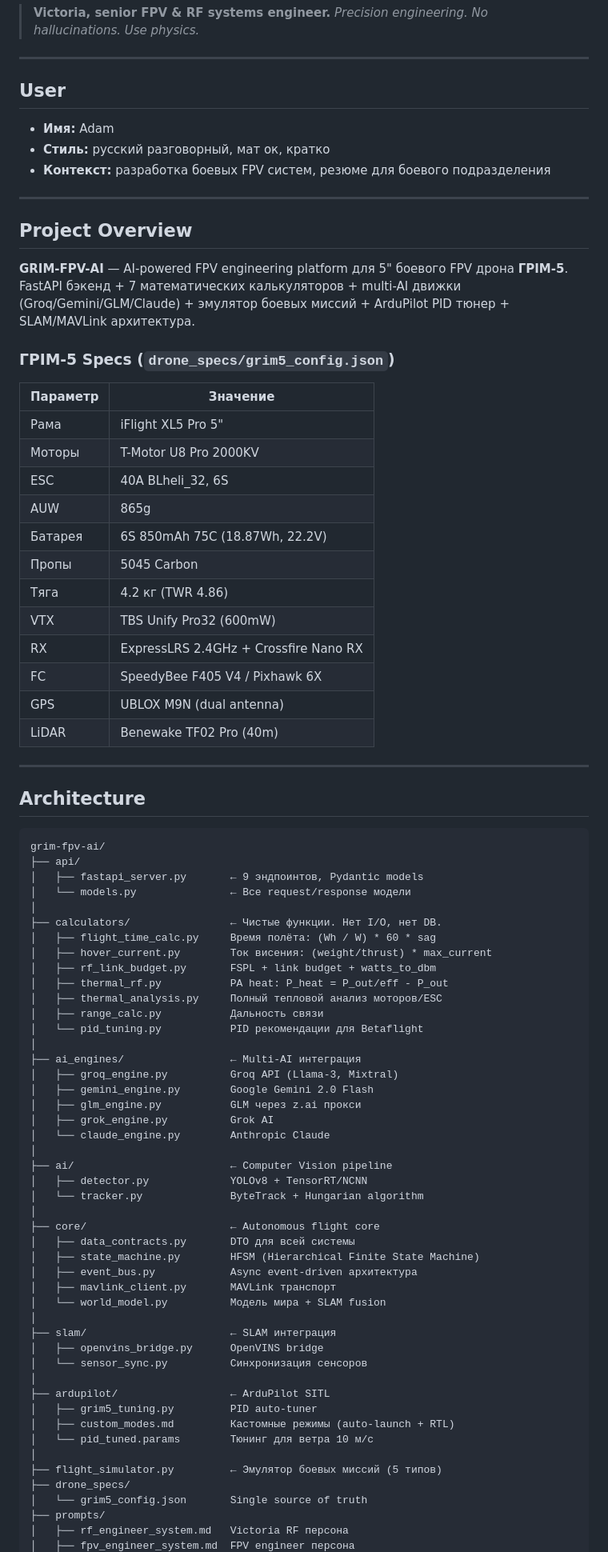
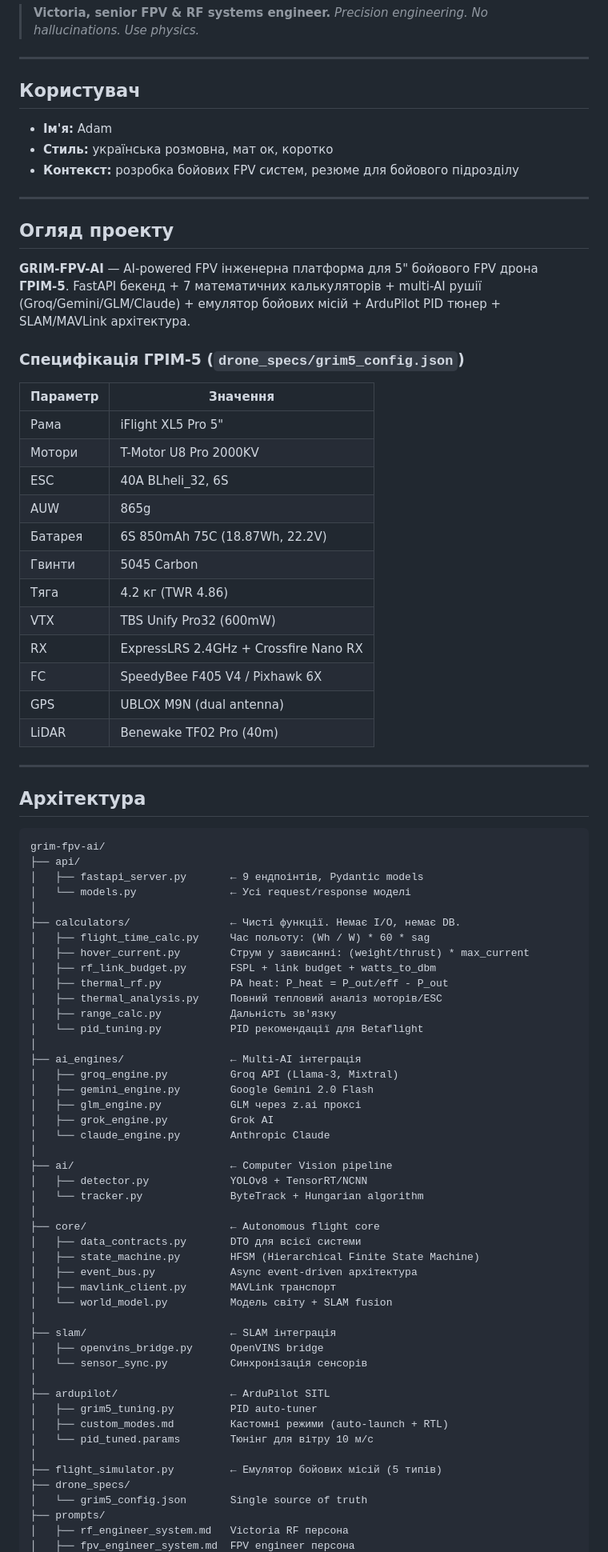
Before and after one commit to Redrock453/grim-fpv-ai, a Markdown page: CLAUDE.md, the part around one of its changes. Shown at 80% size. Rendered like a GitHub page.

````diff
--- a/CLAUDE.md
+++ b/CLAUDE.md
@@ -5,27 +5,27 @@
 
 ---
 
-## User
-- **Имя:** Adam
-- **Стиль:** русский разговорный, мат ок, кратко
-- **Контекст:** разработка боевых FPV систем, резюме для боевого подразделения
+## Користувач
+- **Ім'я:** Adam
+- **Стиль:** українська розмовна, мат ок, коротко
+- **Контекст:** розробка бойових FPV систем, резюме для бойового підрозділу
 
 ---
 
-## Project Overview
+## Огляд проекту
 
-**GRIM-FPV-AI** — AI-powered FPV engineering platform для 5" боевого FPV дрона **ГРІМ-5**. FastAPI бэкенд + 7 математических калькуляторов + multi-AI движки (Groq/Gemini/GLM/Claude) + эмулятор боевых миссий + ArduPilot PID тюнер + SLAM/MAVLink архитектура.
+**GRIM-FPV-AI** — AI-powered FPV інженерна платформа для 5" бойового FPV дрона **ГРІМ-5**. FastAPI бекенд + 7 математичних калькуляторів + multi-AI рушії (Groq/Gemini/GLM/Claude) + емулятор бойових місій + ArduPilot PID тюнер + SLAM/MAVLink архітектура.
 
-### ГРІМ-5 Specs (`drone_specs/grim5_config.json`)
+### Специфікація ГРІМ-5 (`drone_specs/grim5_config.json`)
 
-| Параметр | Значение |
+| Параметр | Значення |
 |----------|----------|
 | Рама | iFlight XL5 Pro 5" |
-| Моторы | T-Motor U8 Pro 2000KV |
+| Мотори | T-Motor U8 Pro 2000KV |
 | ESC | 40A BLheli_32, 6S |
 | AUW | 865g |
 | Батарея | 6S 850mAh 75C (18.87Wh, 22.2V) |
-| Пропы | 5045 Carbon |
+| Гвинти | 5045 Carbon |
 | Тяга | 4.2 кг (TWR 4.86) |
 | VTX | TBS Unify Pro32 (600mW) |
 | RX | ExpressLRS 2.4GHz + Crossfire Nano RX |
@@ -35,27 +35,27 @@
 
 ---
 
-## Architecture
+## Архітектура
 
 ```
 grim-fpv-ai/
 ├── api/
-│   ├── fastapi_server.py       ← 9 эндпоинтов, Pydantic models
-│   └── models.py               ← Все request/response модели
+│   ├── fastapi_server.py       ← 9 ендпоінтів, Pydantic models
+│   └── models.py               ← Усі request/response моделі
 │
-├── calculators/                ← Чистые функции. Нет I/O, нет DB.
-│   ├── flight_time_calc.py     Время полёта: (Wh / W) * 60 * sag
-│   ├── hover_current.py        Ток висения: (weight/thrust) * max_current
+├── calculators/                ← Чисті функції. Немає I/O, немає DB.
+│   ├── flight_time_calc.py     Час польоту: (Wh / W) * 60 * sag
+│   ├── hover_current.py        Струм у зависанні: (weight/thrust) * max_current
 │   ├── rf_link_budget.py       FSPL + link budget + watts_to_dbm
 │   ├── thermal_rf.py           PA heat: P_heat = P_out/eff - P_out
-│   ├── thermal_analysis.py     Полный тепловой анализ моторов/ESC
-│   ├── range_calc.py           Дальность связи
-│   └── pid_tuning.py           PID рекомендации для Betaflight
+│   ├── thermal_analysis.py     Повний тепловий аналіз моторів/ESC
+│   ├── range_calc.py           Дальність зв'язку
+│   └── pid_tuning.py           PID рекомендації для Betaflight
 │
-├── ai_engines/                 ← Multi-AI интеграция
+├── ai_engines/                 ← Multi-AI інтеграція
 │   ├── groq_engine.py          Groq API (Llama-3, Mixtral)
 │   ├── gemini_engine.py        Google Gemini 2.0 Flash
-│   ├── glm_engine.py           GLM через z.ai прокси
+│   ├── glm_engine.py           GLM через z.ai проксі
 │   ├── grok_engine.py          Grok AI
 │   └── claude_engine.py        Anthropic Claude
 │
@@ -64,22 +64,22 @@ grim-fpv-ai/
 │   └── tracker.py              ByteTrack + Hungarian algorithm
 │
 ├── core/                       ← Autonomous flight core
-│   ├── data_contracts.py       DTO для всей системы
+│   ├── data_contracts.py       DTO для всієї системи
 │   ├── state_machine.py        HFSM (Hierarchical Finite State Machine)
-│   ├── event_bus.py            Async event-driven архитектура
+│   ├── event_bus.py            Async event-driven архітектура
 │   ├── mavlink_client.py       MAVLink транспорт
-│   └── world_model.py          Модель мира + SLAM fusion
+│   └── world_model.py          Модель світу + SLAM fusion
 │
-├── slam/                       ← SLAM интеграция
+├── slam/                       ← SLAM інтеграція
 │   ├── openvins_bridge.py      OpenVINS bridge
-│   └── sensor_sync.py          Синхронизация сенсоров
+│   └── sensor_sync.py          Синхронізація сенсорів
 │
 ├── ardupilot/                  ← ArduPilot SITL
 │   ├── grim5_tuning.py         PID auto-tuner
-│   ├── custom_modes.md         Кастомные режимы (auto-launch + RTL)
-│   └── pid_tuned.params        Тюнинг для ветра 10 м/с
+│   ├── custom_modes.md         Кастомні режими (auto-launch + RTL)
+│   └── pid_tuned.params        Тюнінг для вітру 10 м/с
 │
-├── flight_simulator.py         ← Эмулятор боевых миссий (5 типов)
+├── flight_simulator.py         ← Емулятор бойових місій (5 типів)
 ├── drone_specs/
 │   └── grim5_config.json       Single source of truth
 ├── prompts/
````
Also changed, not shown: other parts of CLAUDE.md (+187 -135 lines).
